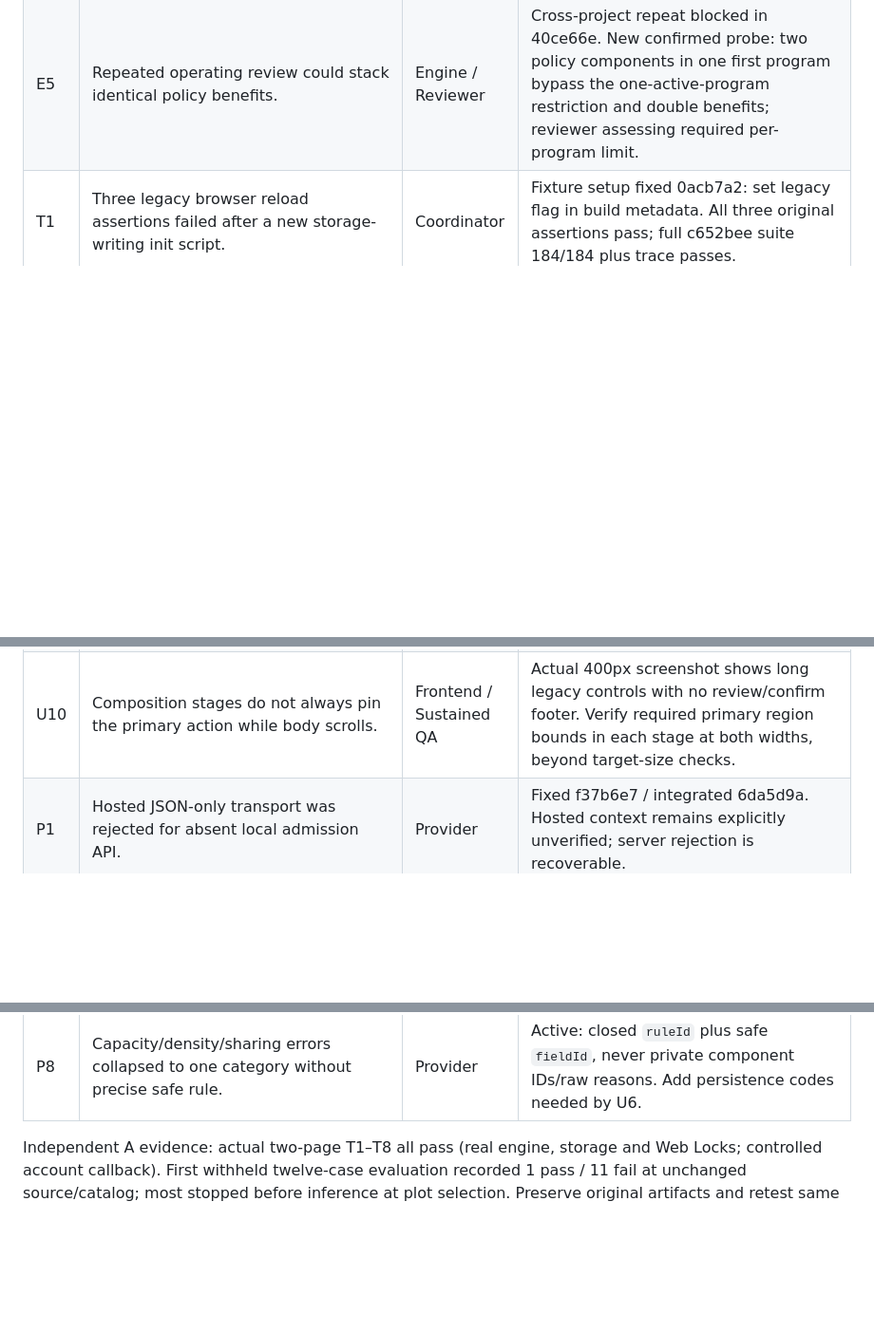
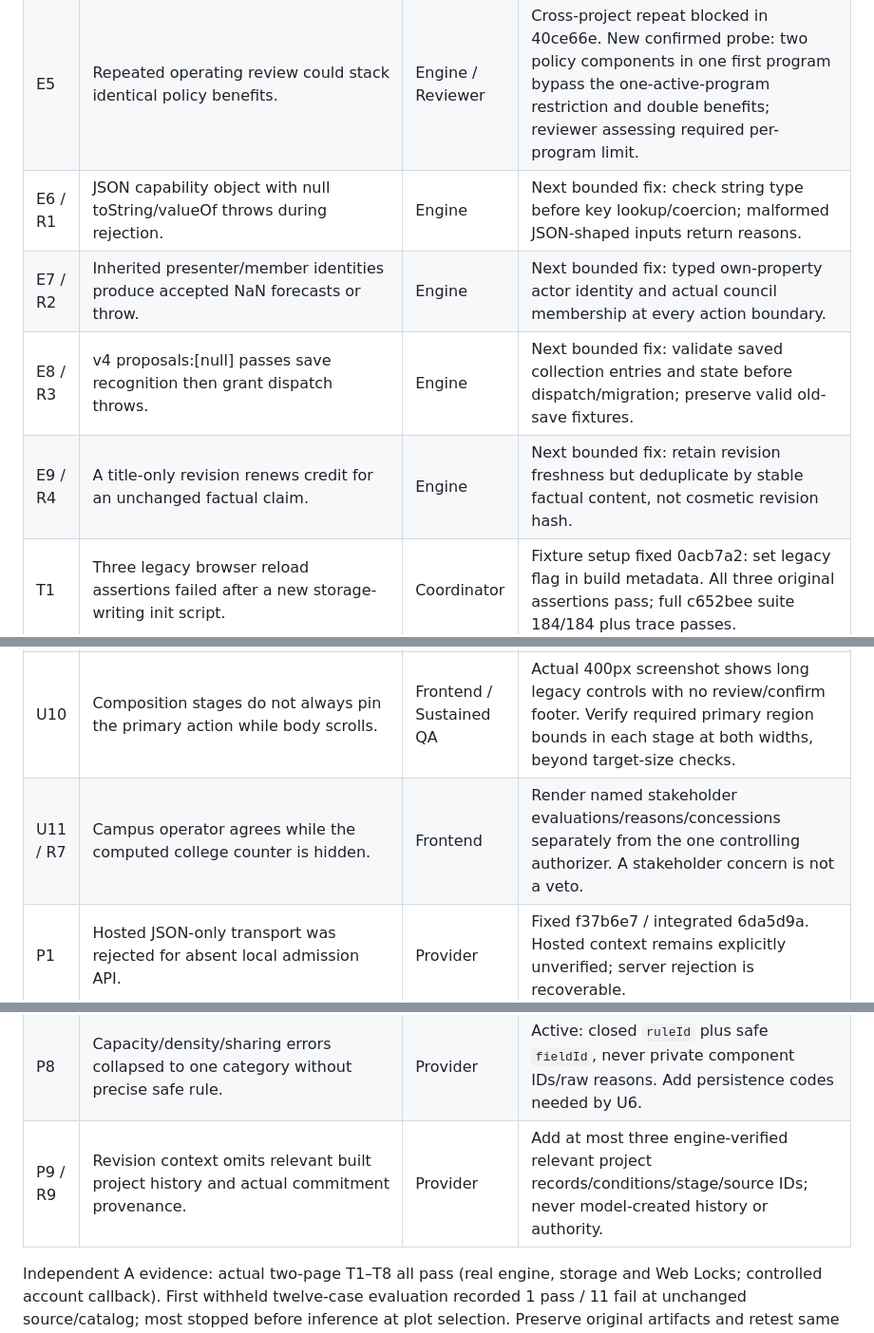
Before and after one commit to matthnj15-pixel/Master-Plan, a Markdown page: docs/autonomous-findings.md, 3 parts joined by grey strips. Shown at 95% size. GitHub-like rendering; blank space fills up the shorter version.

Commit message:
Route integrated review findings to bounded engine, UI, and provider fixes

```diff
--- a/docs/autonomous-findings.md
+++ b/docs/autonomous-findings.md
@@ -19,6 +19,10 @@ final acceptance pass until its affected checks run on the integrated target.
 | E3 | Failed votes remained open; grouped winner/funding behavior needed explicit binding. | Engine | Fixed 5aafe88/40ce66e; preserve actual rejection/tabling and require reviewed winner funding. |
 | E4 | Inherited `__proto__` / `constructor` loading routes were accepted. | Engine | Confirmed on A; fixed aeaae2c / integrated 88a0900. One trusted route helper, 24 composition +33 legacy engine +4 scenario tests pass. |
 | E5 | Repeated operating review could stack identical policy benefits. | Engine / Reviewer | Cross-project repeat blocked in 40ce66e. New confirmed probe: two policy components in one first program bypass the one-active-program restriction and double benefits; reviewer assessing required per-program limit. |
+| E6 / R1 | JSON capability object with null toString/valueOf throws during rejection. | Engine | Next bounded fix: check string type before key lookup/coercion; malformed JSON-shaped inputs return reasons. |
+| E7 / R2 | Inherited presenter/member identities produce accepted NaN forecasts or throw. | Engine | Next bounded fix: typed own-property actor identity and actual council membership at every action boundary. |
+| E8 / R3 | v4 proposals:[null] passes save recognition then grant dispatch throws. | Engine | Next bounded fix: validate saved collection entries and state before dispatch/migration; preserve valid old-save fixtures. |
+| E9 / R4 | A title-only revision renews credit for an unchanged factual claim. | Engine | Next bounded fix: retain revision freshness but deduplicate by stable factual content, not cosmetic revision hash. |
 | T1 | Three legacy browser reload assertions failed after a new storage-writing init script. | Coordinator | Fixture setup fixed 0acb7a2: set legacy flag in build metadata. All three original assertions pass; full c652bee suite 184/184 plus trace passes. |
 | U1 | Private alternatives lacked an identifiable baseline and synchronized physical/member support deltas. | Frontend | Active: current-state same-site baseline, changed components/conditions, money/upkeep/capacity/effect/support deltas. |
 | U2 | Deliveries label markup and full coordinate dump impaired mobile controls. | Frontend | Active: close label; show count/plot summary with exact geometry retained in engine. |
@@ -30,6 +34,7 @@ final acceptance pass until its affected checks run on the integrated target.
 | U8 | First corpus run timed out in rapid adjacent plot selection; normal double-tap threshold also runs while picking. | Frontend / QA | Reproduce gesture classification; picking must retain exact ordered taps. Preserve outside-picking zoom gestures. Most first-pass cases stopped before inference. |
 | U9 | Typed-revision submit selector also matches agenda action in the form. | Frontend / QA | Explicit intended submit and type=button for non-submit actions; inspect actual DOM/form ownership. Preserve the initial failure and use uniquely meaningful controls. |
 | U10 | Composition stages do not always pin the primary action while body scrolls. | Frontend / Sustained QA | Actual 400px screenshot shows long legacy controls with no review/confirm footer. Verify required primary region bounds in each stage at both widths, beyond target-size checks. |
+| U11 / R7 | Campus operator agrees while the computed college counter is hidden. | Frontend | Render named stakeholder evaluations/reasons/concessions separately from the one controlling authorizer. A stakeholder concern is not a veto. |
 | P1 | Hosted JSON-only transport was rejected for absent local admission API. | Provider | Fixed f37b6e7 / integrated 6da5d9a. Hosted context remains explicitly unverified; server rejection is recoverable. |
 | P2 | Clarify final diagnostic outcome was dropped. | Provider | Active follow-up. |
 | P3 | Definition reductions required unpatched template to fit first. | Provider | Active follow-up: apply bounded patch before final site preview. |
@@ -38,6 +43,7 @@ final acceptance pass until its affected checks run on the integrated target.
 | P6 | Loaded-tokenizer reflection verified only with mocks. | Provider | Read actual pinned WebLLM 0.2.87 source; verify config/pipeline/conversation/tokenizer assumptions without claiming live inference. |
 | P7 | Draft/revision context omitted full condition vocabulary and scoped trusted routes. | Provider | Active: compact closed conditions/routes/exposure facts and explicit unmodeled reuse boundary; remove irrelevant template context where appropriate. |
 | P8 | Capacity/density/sharing errors collapsed to one category without precise safe rule. | Provider | Active: closed `ruleId` plus safe `fieldId`, never private component IDs/raw reasons. Add persistence codes needed by U6. |
+| P9 / R9 | Revision context omits relevant built project history and actual commitment provenance. | Provider | Add at most three engine-verified relevant project records/conditions/stage/source IDs; never model-created history or authority. |
 
 Independent A evidence: actual two-page T1–T8 all pass (real engine, storage and
 Web Locks; controlled account callback). First withheld twelve-case evaluation
```
